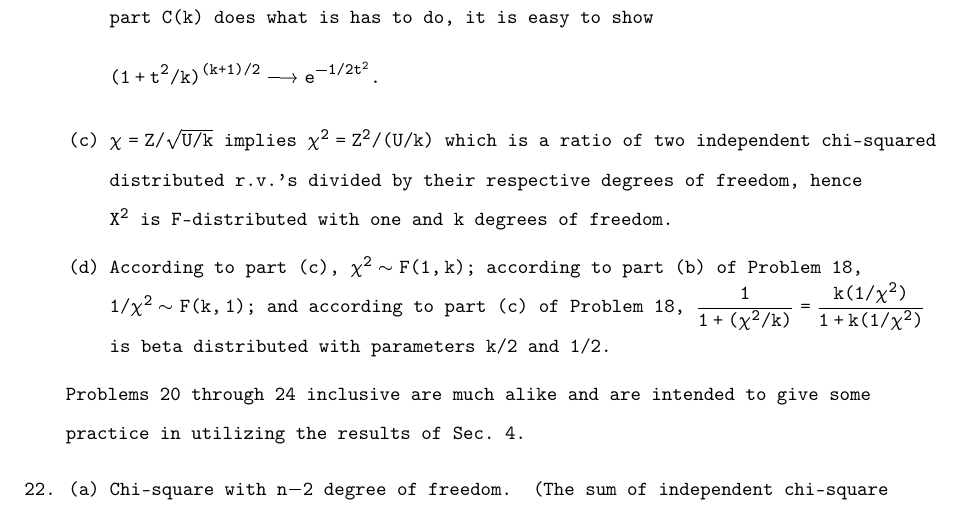
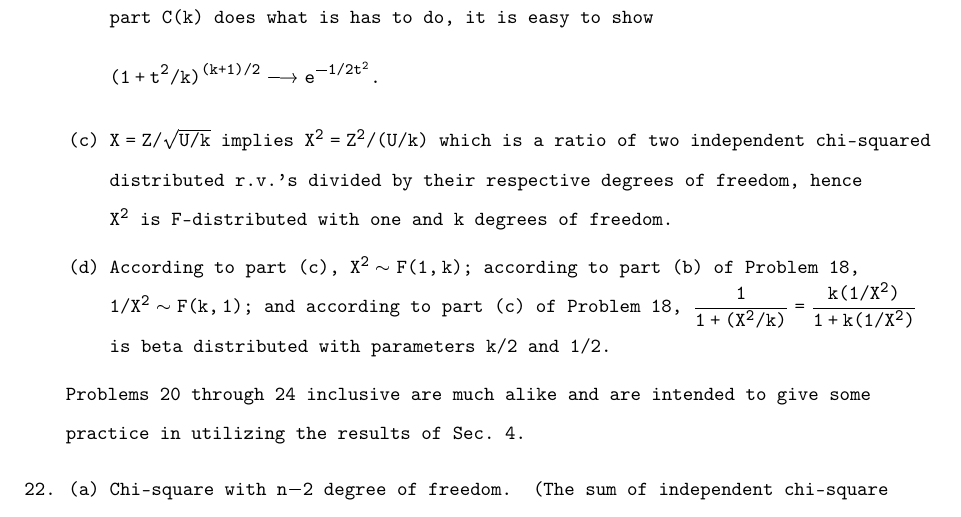
Before and after one commit to justineuro/MGB-sols, a LaTeX thesis (mgb-main.tex, which reads mgb-ch06.tex): part of page 31 of 54, cut so that both start at the same text. Compiled offline with pdfLaTeX.

Commit message:
2024-08-06

```diff
--- a/mgb-ch06.tex
+++ b/mgb-ch06.tex
@@ -84,8 +84,8 @@
 		\item[(b)] Show $C(k)[1/(1+t^2/k)^{(k+1)/2})] \underset {\tiny {k\! \to\! \infty}}{ \longrightarrow} c\ e^{-{\small 1/2}t^2}$.
 		Assuming that the constant part $C(k)$ does what is has to do, it is easy to show
 		\[(1 + t^2/k)^{(k+1)/2} \longrightarrow e^{-{\small 1/2}t^2}. \]
-		\item[(c)] $\chi = Z/\sqrt{U/k}$ implies $\chi^2=Z^2/(U/k)$ which is a ratio of two independent chi-squared distributed r.v.'s divided by their respective degrees of freedom, hence $X^2$ is F-distributed with one and $k$ degrees of freedom.
-		\item[(d)] According to part (c), $\chi^2\sim F(1,k)$; according to part (b) of Problem 18, $1/\chi^2\sim F(k,1)$; and according to part (c) of Problem 18, $\dfrac{1}{1+(\chi^2/k)} = \dfrac{k(1/\chi^2)}{1+k(1/\chi^2)}$ is beta distributed with parameters $k/2$ and $1/2$.
+		\item[(c)] $X = Z/\sqrt{U/k}$ implies $X^2 = Z^2/(U/k)$ which is a ratio of two independent chi-squared distributed r.v.'s divided by their respective degrees of freedom, hence $X^2$ is F-distributed with one and $k$ degrees of freedom.
+		\item[(d)] According to part (c), $X^2\sim F(1,k)$; according to part (b) of Problem 18, $1/X^2\sim F(k,1)$; and according to part (c) of Problem 18, $\dfrac{1}{1+(X^2/k)} = \dfrac{k(1/X^2)}{1+k(1/X^2)}$ is beta distributed with parameters $k/2$ and $1/2$.
 	\end{enumerate}
 
 Problems 20 through 24 inclusive are much alike and are intended to give some practice in utilizing the results of Sec.\ 4.
```
Also changed, not shown: mgb-main.pdf.
